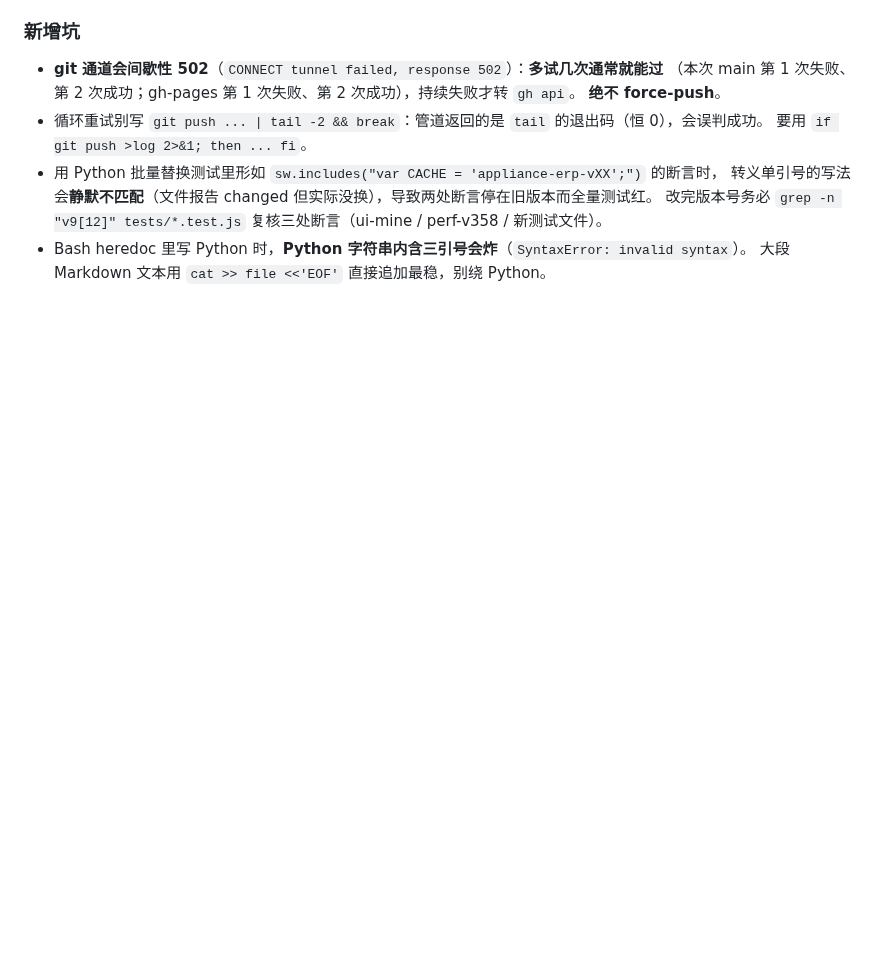
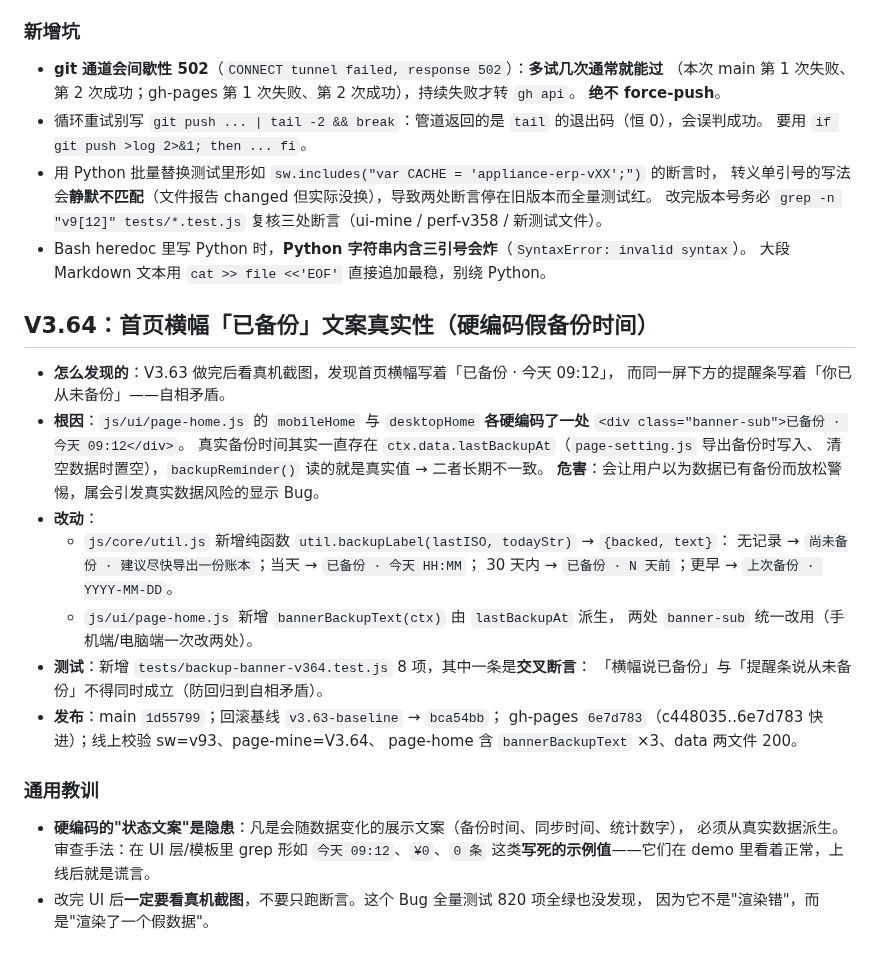
Before and after one commit to bailihongxi/home-appliance-wholesale, a Markdown page: .workbuddy/memory/2026-09-17.md, the part around the change. Drawn GitHub-style; blank space fills up the shorter version.

Commit message:
docs(memory): 记录 V3.64 首页横幅假备份时间修复（含「硬编码状态文案」审查经验）

```diff
--- a/.workbuddy/memory/2026-09-17.md
+++ b/.workbuddy/memory/2026-09-17.md
@@ -90,3 +90,31 @@
   改完版本号务必 `grep -n "v9[12]" tests/*.test.js` 复核三处断言（ui-mine / perf-v358 / 新测试文件）。
 - Bash heredoc 里写 Python 时，**Python 字符串内含三引号会炸**（`SyntaxError: invalid syntax`）。
   大段 Markdown 文本用 `cat >> file <<'EOF'` 直接追加最稳，别绕 Python。
+
+## V3.64：首页横幅「已备份」文案真实性（硬编码假备份时间）
+
+- **怎么发现的**：V3.63 做完后看真机截图，发现首页横幅写着「已备份 · 今天 09:12」，
+  而同一屏下方的提醒条写着「你已从未备份」——自相矛盾。
+- **根因**：`js/ui/page-home.js` 的 `mobileHome` 与 `desktopHome` **各硬编码了一处**
+  `<div class="banner-sub">已备份 · 今天 09:12</div>`。
+  真实备份时间其实一直存在 `ctx.data.lastBackupAt`（`page-setting.js` 导出备份时写入、
+  清空数据时置空），`backupReminder()` 读的就是真实值 → 二者长期不一致。
+  **危害**：会让用户以为数据已有备份而放松警惕，属会引发真实数据风险的显示 Bug。
+- **改动**：
+  - `js/core/util.js` 新增纯函数 `util.backupLabel(lastISO, todayStr)` → `{backed, text}`：
+    无记录 → `尚未备份 · 建议尽快导出一份账本`；当天 → `已备份 · 今天 HH:MM`；
+    30 天内 → `已备份 · N 天前`；更早 → `上次备份 · YYYY-MM-DD`。
+  - `js/ui/page-home.js` 新增 `bannerBackupText(ctx)` 由 `lastBackupAt` 派生，
+    两处 `banner-sub` 统一改用（手机端/电脑端一次改两处）。
+- **测试**：新增 `tests/backup-banner-v364.test.js` 8 项，其中一条是**交叉断言**：
+  「横幅说已备份」与「提醒条说从未备份」不得同时成立（防回归到自相矛盾）。
+- **发布**：main `1d55799`；回滚基线 `v3.63-baseline` → `bca54bb`；
+  gh-pages `6e7d783`（c448035..6e7d783 快进）；线上校验 sw=v93、page-mine=V3.64、
+  page-home 含 `bannerBackupText` ×3、data 两文件 200。
+
+### 通用教训
+- **硬编码的"状态文案"是隐患**：凡是会随数据变化的展示文案（备份时间、同步时间、统计数字），
+  必须从真实数据派生。审查手法：在 UI 层/模板里 grep 形如 `今天 09:12`、`¥0`、`0 条`
+  这类**写死的示例值**——它们在 demo 里看着正常，上线后就是谎言。
+- 改完 UI 后**一定要看真机截图**，不要只跑断言。这个 Bug 全量测试 820 项全绿也没发现，
+  因为它不是"渲染错"，而是"渲染了一个假数据"。
```
Also changed, not shown: 开发计划_电器版.md (+1 -1 lines).
